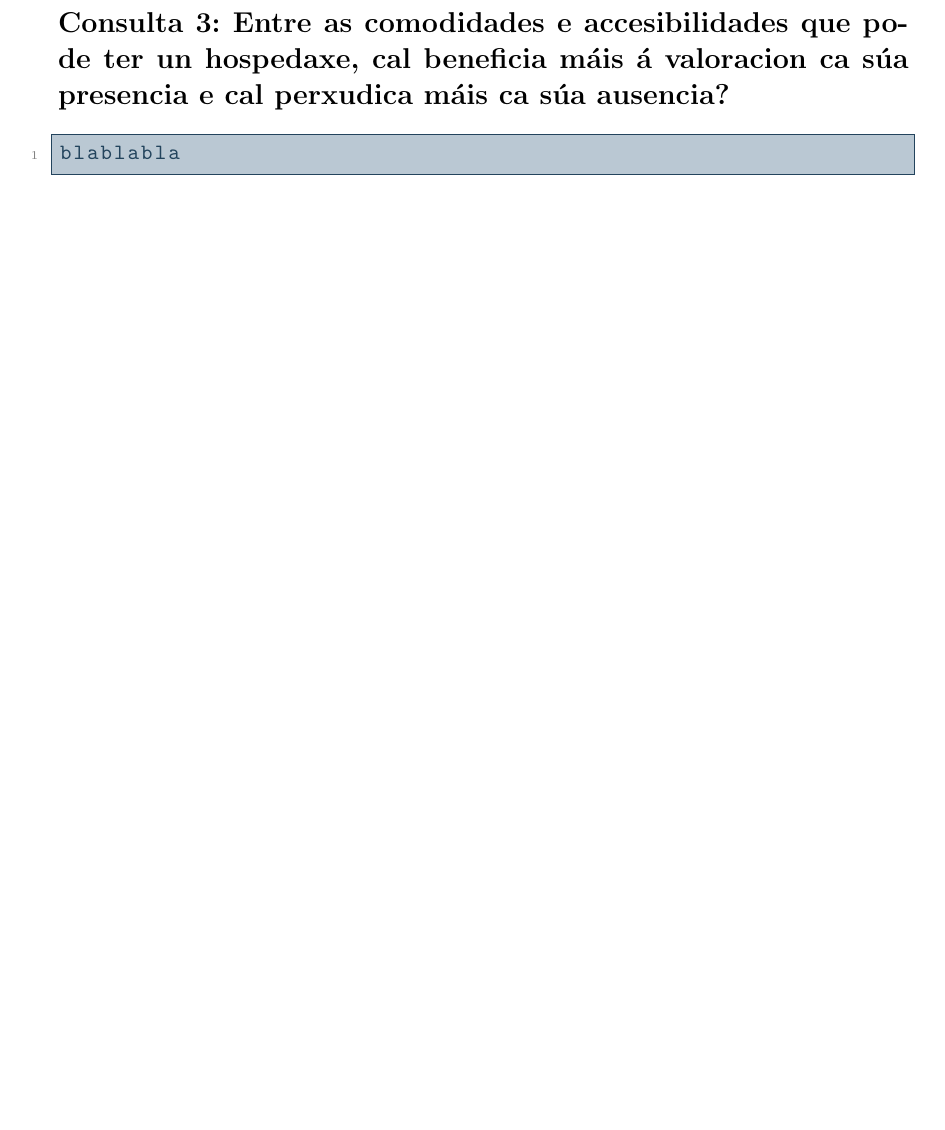
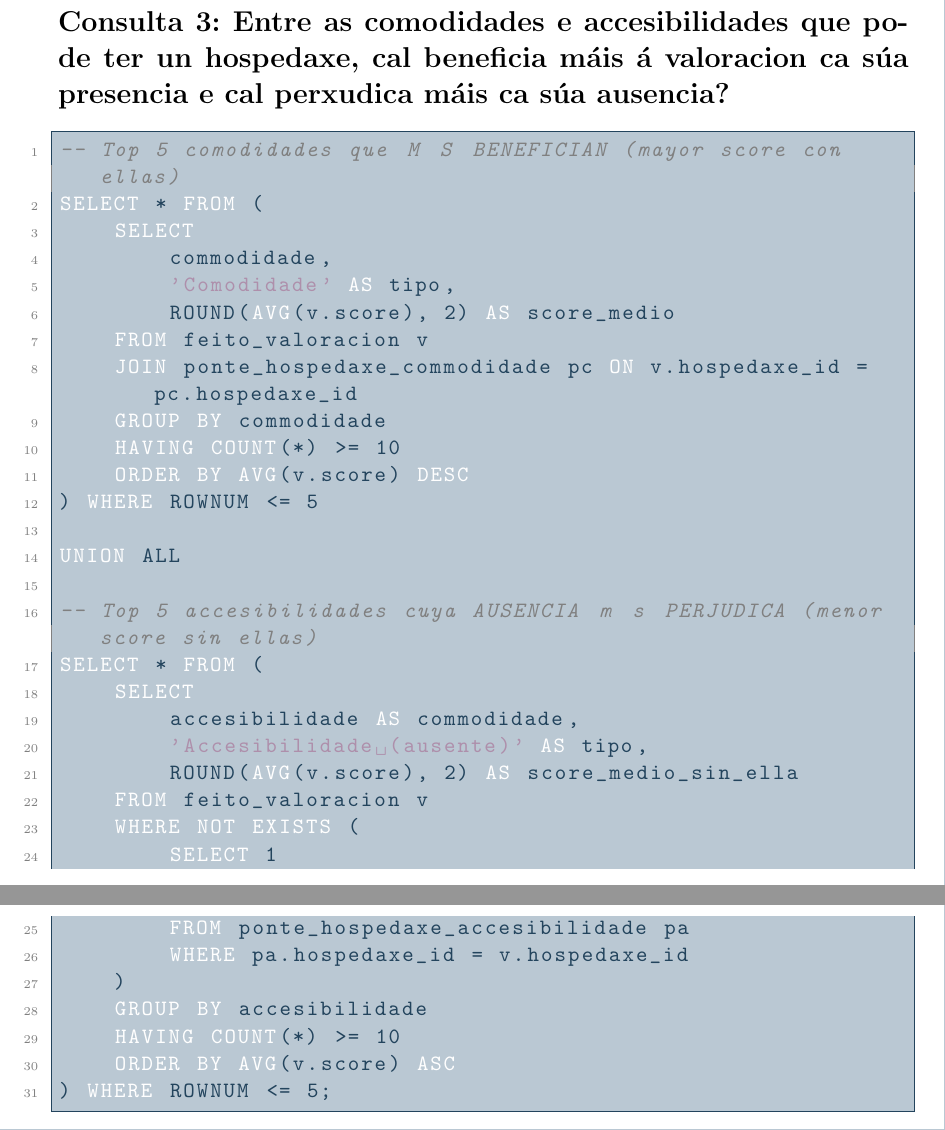
Before and after one commit to PepeRoConde/BD2, a LaTeX document (entrega_02/memoria/memoria.tex): part of page 8 of 9 before the commit and two parts of pages 10 and 11 of 12 after it, the two joined at a grey line, cut so that both start at the same text, the shorter picture padded with empty space. The pictures show the PDF file entrega_02/memoria/memoria.pdf that the author committed with the source.

Commit message:
add: consultas (el sql lo hizo claude -> TEMPORAL)

```diff
--- a/entrega_02/memoria/memoria.tex
+++ b/entrega_02/memoria/memoria.tex
@@ -353,4 +353,7 @@ incluyendo alguna métrica DAX.
 \addcontentsline{toc}{subsection}{Consulta 1}
 
 \begin{lstlisting}
-blablabla
+SELECT
+    h.numero_hospedaxes,
+    COUNT(DISTINCT h.hospedador_chave) AS num_hospedadores,
+    AVG(v.score) AS score_medio,
@@ -356,0 +364,3 @@ blablabla
+FROM feito_valoracion v
+JOIN dim_hospedador h ON v.hospedador_chave = h.hospedador_chave
+WHERE h.actual = 1
@@ -360,4 +373,14 @@ blablabla
 \addcontentsline{toc}{subsection}{Consulta 2}
 
 \begin{lstlisting}
-blablabla
+WITH valoraciones_barrio AS (
+    -- Calcular score medio por barrio
+    SELECT
+        l.lugar_id,
+        l.barrio,
+        l.cidade,
+        l.pais,
+        AVG(v.score) AS score_medio_barrio,
+        COUNT(v.valoracion_id) AS num_valoraciones_barrio,
+        STDDEV(v.score) AS desviacion_barrio
+    FROM feito_valoracion v
@@ -363,0 +392,6 @@ blablabla
+    SELECT
+        l.cidade,
+        l.pais,
+        AVG(v.score) AS score_medio_cidade,
+        COUNT(v.valoracion_id) AS num_valoraciones_cidade
+    FROM feito_valoracion v
@@ -363,0 +403,4 @@ blablabla
+    SELECT
+        vb.barrio,
+        vb.cidade,
+        vb.pais,
@@ -363,0 +420,4 @@ blablabla
+SELECT
+    barrio,
+    cidade,
+    pais,
@@ -364,10 +431,43 @@ blablabla
+ORDER BY
+    score_medio_cidade DESC,  -- Ciudades con mejor valoración primero
+    ranking_en_cidade ASC;    -- Dentro de cada ciudad, peores barrios primero
 \end{lstlisting}
 
 \subsection*{Consulta 3: Entre as comodidades e accesibilidades que pode ter un hospedaxe, cal beneficia máis á valoracion ca súa presencia e cal perxudica máis ca súa ausencia?}
 \addcontentsline{toc}{subsection}{Consulta 3}
 
 \begin{lstlisting}
-blablabla
+-- Top 5 comodidades que MÁS BENEFICIAN (mayor score con ellas)
+SELECT * FROM (
+    SELECT
+        commodidade,
+        'Comodidade' AS tipo,
+        ROUND(AVG(v.score), 2) AS score_medio
+    FROM feito_valoracion v
+    JOIN ponte_hospedaxe_commodidade pc ON v.hospedaxe_id = pc.hospedaxe_id
+    GROUP BY commodidade
+    HAVING COUNT(*) >= 10
+    ORDER BY AVG(v.score) DESC
+) WHERE ROWNUM <= 5
+
+UNION ALL
+
+-- Top 5 accesibilidades cuya AUSENCIA más PERJUDICA (menor score sin ellas)
+SELECT * FROM (
+    SELECT
+        accesibilidade AS commodidade,
+        'Accesibilidade (ausente)' AS tipo,
+        ROUND(AVG(v.score), 2) AS score_medio_sin_ella
+    FROM feito_valoracion v
+    WHERE NOT EXISTS (
+        SELECT 1
+        FROM ponte_hospedaxe_accesibilidade pa
+        WHERE pa.hospedaxe_id = v.hospedaxe_id
+    )
+    GROUP BY accesibilidade
+    HAVING COUNT(*) >= 10
+    ORDER BY AVG(v.score) ASC
+) WHERE ROWNUM <= 5;
 \end{lstlisting}
 
 \newpage
```
Also changed, not shown: entrega_02/memoria/memoria.pdf, entrega_02/memoria/memoria.tex (37 more changed lines).
